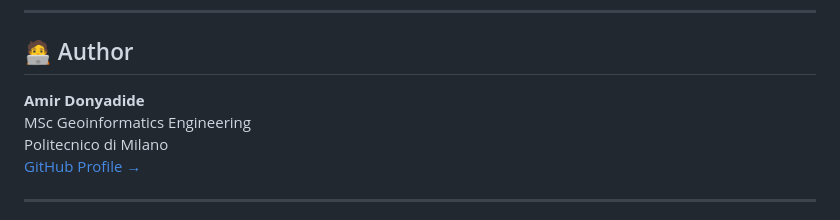
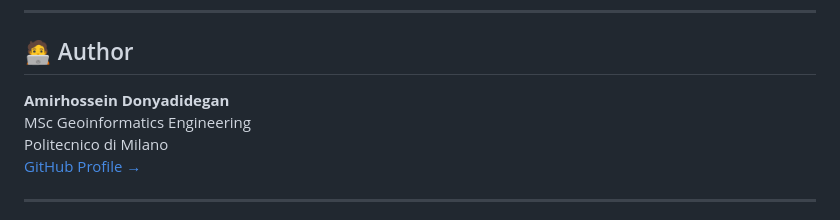
Before and after one commit to AmirDonyadide/LayerAlterator, a Markdown page: README.md, the part around the change. Drawn GitHub-style.

```diff
--- a/README.md
+++ b/README.md
@@ -118,7 +118,7 @@ Open `test_layer_sim.ipynb` to run the full workflow interactively and inspect o
 
 ## 🧑‍💻 Author
 
-**Amir Donyadide**
+**Amirhossein Donyadidegan**
 MSc Geoinformatics Engineering
 Politecnico di Milano
 [GitHub Profile →](https://github.com/AmirDonyadide)
```
